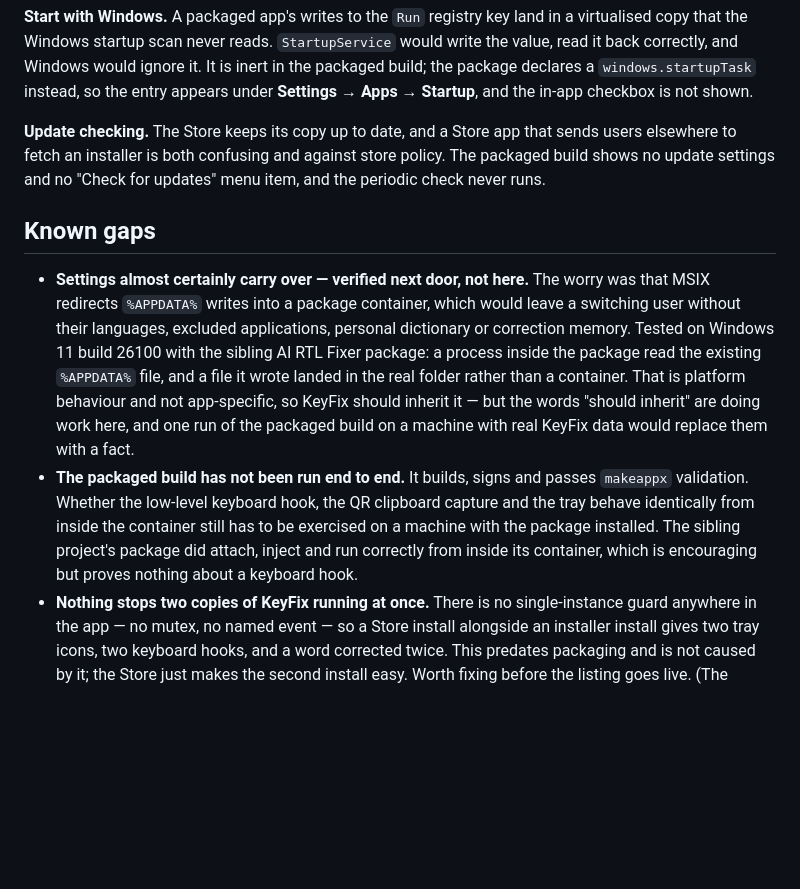
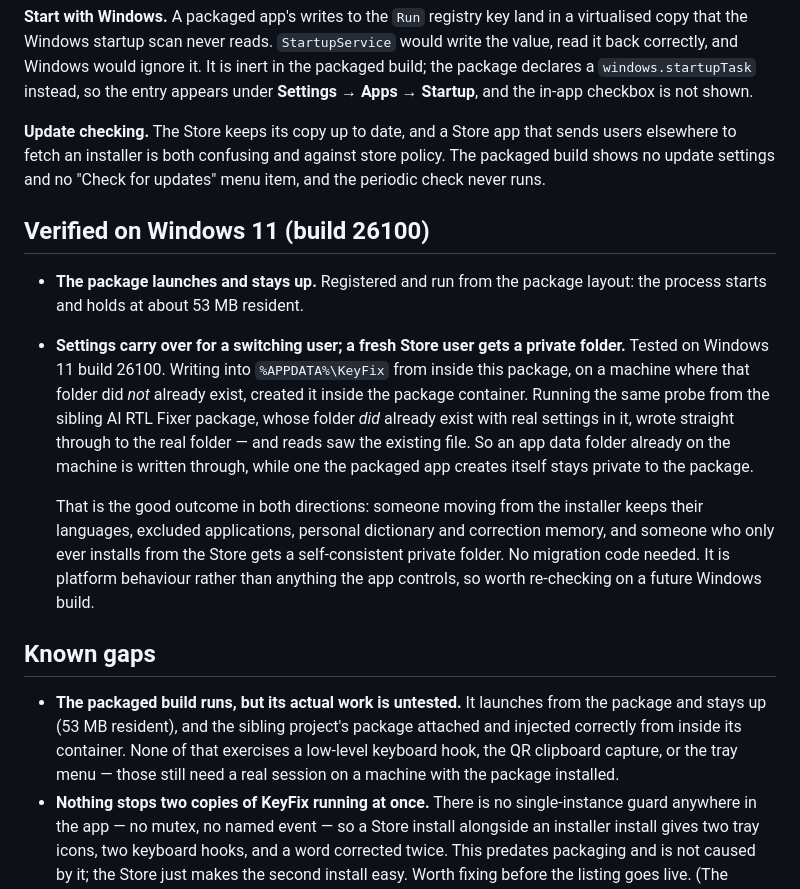
Before and after one commit to miladateight/KeyFix, a Markdown page: docs/MSIX.md, the part around the change. Drawn GitHub-style; blank space fills up the shorter version.

Commit message:
Run the package, and correct the AppData claim it disproves
The previous note carried the sibling project's finding across as if it settled
the question. Running this package shows it does not, and the real rule is
narrower than either note said.

Writing into %APPDATA%\KeyFix from inside the package, on a machine with no such
folder, created it inside the package container. The same probe from the AI RTL
Fixer package, whose folder already existed with real settings in it, wrote
straight through to the real folder. So a folder already on the machine is
written through; one the packaged app creates itself stays private to the
package.

Both outcomes are the good one, which is why the conclusion stands even though
the reasoning behind it was wrong: someone moving from the installer keeps their
dictionary and learning data, and a Store-only user gets a self-consistent
private folder. Still no migration code needed.

The package also launches and stays up. That is all it proves — a running
process says nothing about whether a keyboard hook works from inside a
container.

```diff
--- a/docs/MSIX.md
+++ b/docs/MSIX.md
@@ -54,10 +54,16 @@ Two things cannot work the same way in a package, and the app detects which buil
 
 **Update checking.** The Store keeps its copy up to date, and a Store app that sends users elsewhere to fetch an installer is both confusing and against store policy. The packaged build shows no update settings and no "Check for updates" menu item, and the periodic check never runs.
 
+## Verified on Windows 11 (build 26100)
+
+- **The package launches and stays up.** Registered and run from the package layout: the process starts and holds at about 53 MB resident.
+- **Settings carry over for a switching user; a fresh Store user gets a private folder.** Tested on Windows 11 build 26100. Writing into `%APPDATA%\KeyFix` from inside this package, on a machine where that folder did *not* already exist, created it inside the package container. Running the same probe from the sibling AI RTL Fixer package, whose folder *did* already exist with real settings in it, wrote straight through to the real folder — and reads saw the existing file. So an app data folder already on the machine is written through, while one the packaged app creates itself stays private to the package.
+
+  That is the good outcome in both directions: someone moving from the installer keeps their languages, excluded applications, personal dictionary and correction memory, and someone who only ever installs from the Store gets a self-consistent private folder. No migration code needed. It is platform behaviour rather than anything the app controls, so worth re-checking on a future Windows build.
+
 ## Known gaps
 
-- **Settings almost certainly carry over — verified next door, not here.** The worry was that MSIX redirects `%APPDATA%` writes into a package container, which would leave a switching user without their languages, excluded applications, personal dictionary or correction memory. Tested on Windows 11 build 26100 with the sibling AI RTL Fixer package: a process inside the package read the existing `%APPDATA%` file, and a file it wrote landed in the real folder rather than a container. That is platform behaviour and not app-specific, so KeyFix should inherit it — but the words "should inherit" are doing work here, and one run of the packaged build on a machine with real KeyFix data would replace them with a fact.
-- **The packaged build has not been run end to end.** It builds, signs and passes `makeappx` validation. Whether the low-level keyboard hook, the QR clipboard capture and the tray behave identically from inside the container still has to be exercised on a machine with the package installed. The sibling project's package did attach, inject and run correctly from inside its container, which is encouraging but proves nothing about a keyboard hook.
+- **The packaged build runs, but its actual work is untested.** It launches from the package and stays up (53 MB resident), and the sibling project's package attached and injected correctly from inside its container. None of that exercises a low-level keyboard hook, the QR clipboard capture, or the tray menu — those still need a real session on a machine with the package installed.
 - **Nothing stops two copies of KeyFix running at once.** There is no single-instance guard anywhere in the app — no mutex, no named event — so a Store install alongside an installer install gives two tray icons, two keyboard hooks, and a word corrected twice. This predates packaging and is not caused by it; the Store just makes the second install easy. Worth fixing before the listing goes live. (The sibling AI RTL Fixer does hold a mutex, and its failure mode is the opposite one: the second copy exits without saying anything.)
 - **KeyFix 1.0.0 itself has not been manually tested.** See the release notes: AutoCorrect, the QR hotkey and the update checker have unit coverage for their decision logic but not for their desktop behaviour.
 
```
